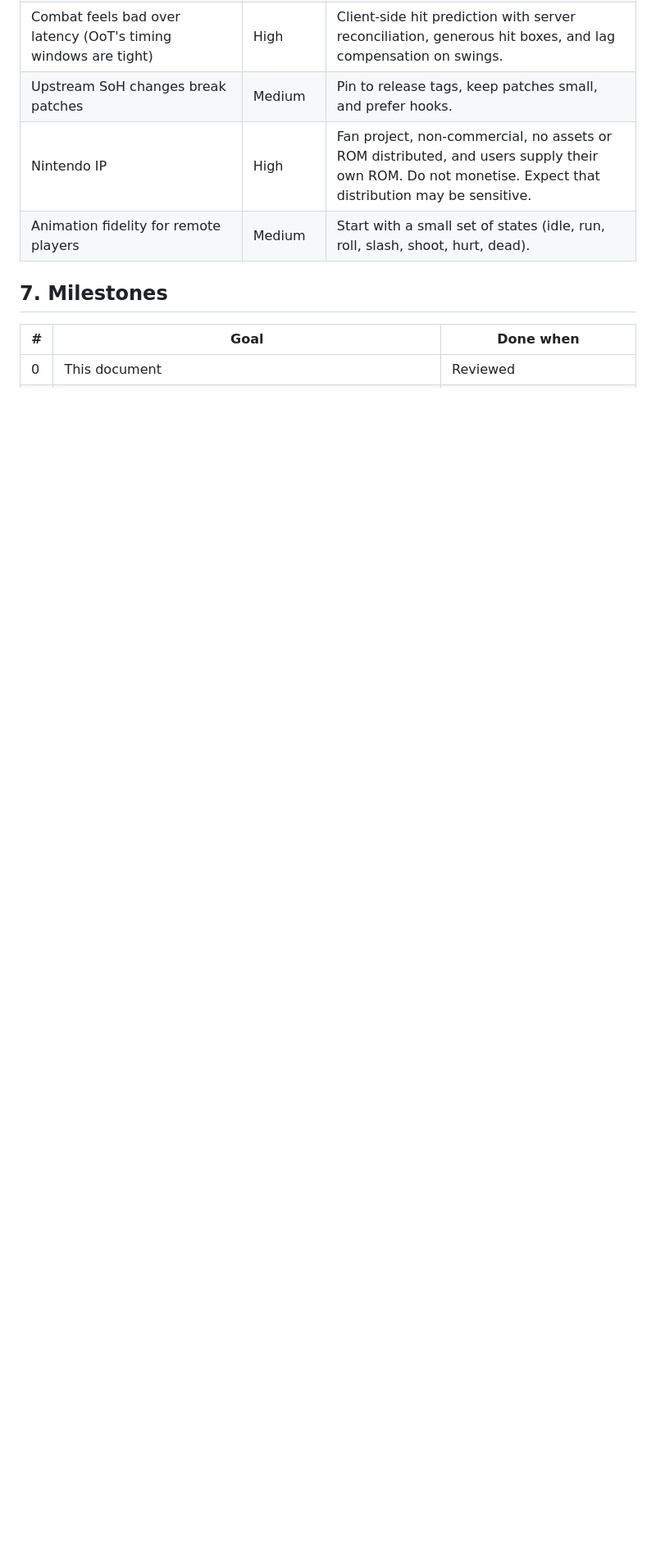
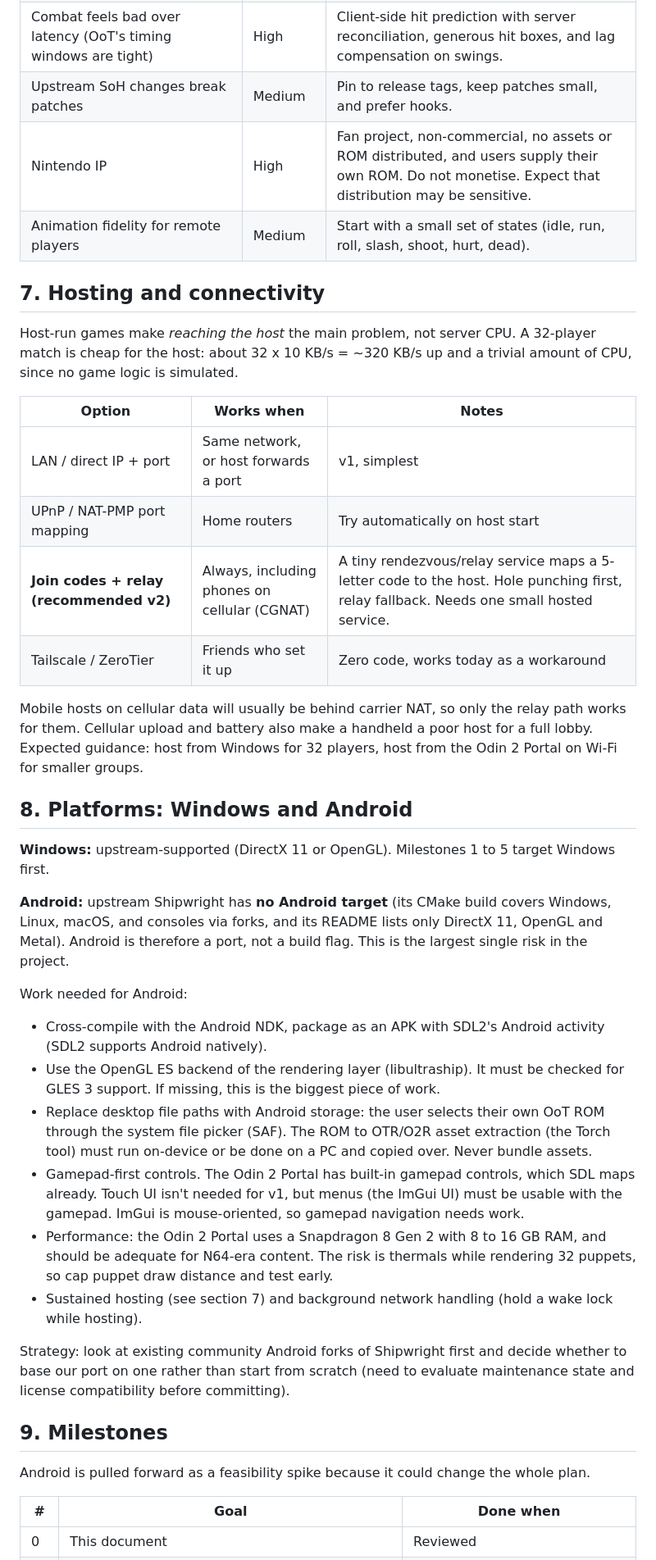
Before and after one commit to tdprinting/OOT-Fornite, a Markdown page: docs/DESIGN.md, the part around one of its changes. Shown at 82% size. Rendered like a GitHub page; blank space fills up the shorter version.

Commit message:
Design doc v2: Hyrule Field, host-run matches, Windows + Android plan
Co-Authored-By: Claude Sonnet 5.5 <noreply@anthropic.com>
Claude-Session: https://claude.ai/code/session_01GZybJJTakC9QAogooN8syC

```diff
--- a/docs/DESIGN.md
+++ b/docs/DESIGN.md
@@ -155,7 +163,50 @@ each player supplies their own OoT ROM, as with stock SoH.
 | Nintendo IP | High | Fan project, non-commercial, no assets or ROM distributed, and users supply their own ROM. Do not monetise. Expect that distribution may be sensitive. |
 | Animation fidelity for remote players | Medium | Start with a small set of states (idle, run, roll, slash, shoot, hurt, dead). |
 
-## 7. Milestones
+## 7. Hosting and connectivity
+
+Host-run games make *reaching the host* the main problem, not server CPU. A 32-player match is cheap for the host:
+about 32 x 10 KB/s = ~320 KB/s up and a trivial amount of CPU, since no game logic is simulated.
+
+| Option | Works when | Notes |
+|---|---|---|
+| LAN / direct IP + port | Same network, or host forwards a port | v1, simplest |
+| UPnP / NAT-PMP port mapping | Home routers | Try automatically on host start |
+| **Join codes + relay (recommended v2)** | Always, including phones on cellular (CGNAT) | A tiny rendezvous/relay service maps a 5-letter code to the host. Hole punching first, relay fallback. Needs one small hosted service. |
+| Tailscale / ZeroTier | Friends who set it up | Zero code, works today as a workaround |
+
+Mobile hosts on cellular data will usually be behind carrier NAT, so only the relay path works for them. Cellular
+upload and battery also make a handheld a poor host for a full lobby. Expected guidance: host from Windows for 32
+players, host from the Odin 2 Portal on Wi-Fi for smaller groups.
+
+## 8. Platforms: Windows and Android
+
+**Windows:** upstream-supported (DirectX 11 or OpenGL). Milestones 1 to 5 target Windows first.
+
+**Android:** upstream Shipwright has **no Android target** (its CMake build covers Windows, Linux, macOS, and
+consoles via forks, and its README lists only DirectX 11, OpenGL and Metal). Android is therefore a port, not a
+build flag. This is the largest single risk in the project.
+
+Work needed for Android:
+- Cross-compile with the Android NDK, package as an APK with SDL2's Android activity (SDL2 supports Android natively).
+- Use the OpenGL ES backend of the rendering layer (libultraship). It must be checked for GLES 3 support. If missing,
+  this is the biggest piece of work.
+- Replace desktop file paths with Android storage: the user selects their own OoT ROM through the system file
+  picker (SAF). The ROM to OTR/O2R asset extraction (the Torch tool) must run on-device or be done on a PC and copied over.
+  Never bundle assets.
+- Gamepad-first controls. The Odin 2 Portal has built-in gamepad controls, which SDL maps already. Touch UI
+  isn't needed for v1, but menus (the ImGui UI) must be usable with the gamepad. ImGui is mouse-oriented, so
+  gamepad navigation needs work.
+- Performance: the Odin 2 Portal uses a Snapdragon 8 Gen 2 with 8 to 16 GB RAM, and should be adequate for N64-era
+  content. The risk is thermals while rendering 32 puppets, so cap puppet draw distance and test early.
+- Sustained hosting (see section 7) and background network handling (hold a wake lock while hosting).
+
+Strategy: look at existing community Android forks of Shipwright first and decide whether to base our port on one
+rather than start from scratch (need to evaluate maintenance state and license compatibility before committing).
+
+## 9. Milestones
+
+Android is pulled forward as a feasibility spike because it could change the whole plan.
 
 | # | Goal | Done when |
 |---|---|---|
```
Also changed, not shown: other parts of docs/DESIGN.md (+28 -20 lines).
